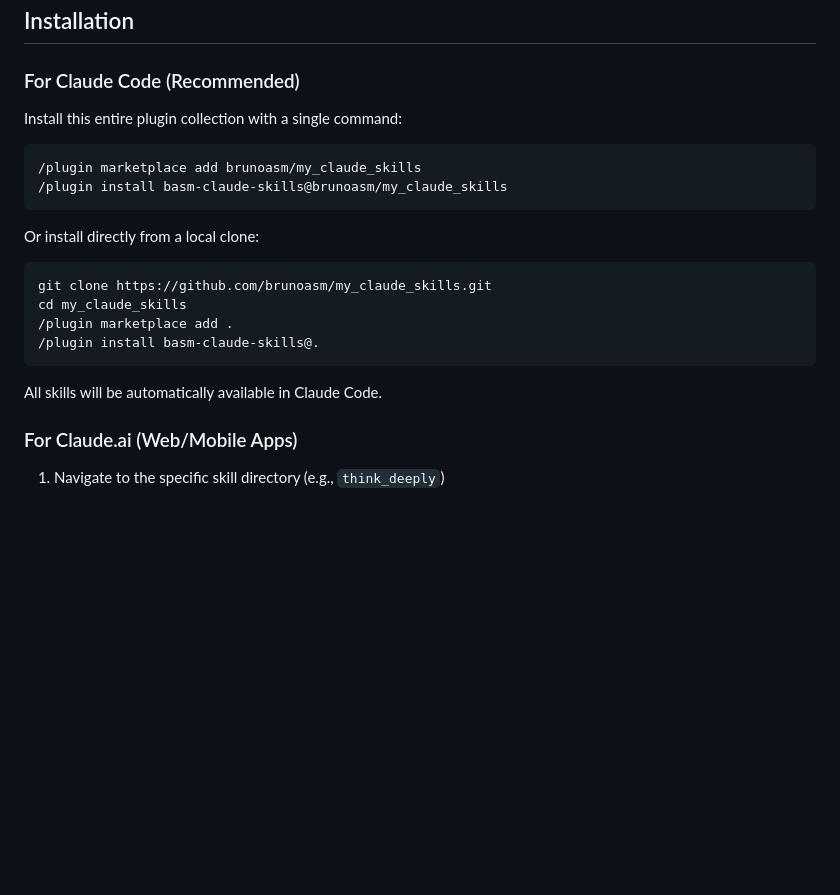
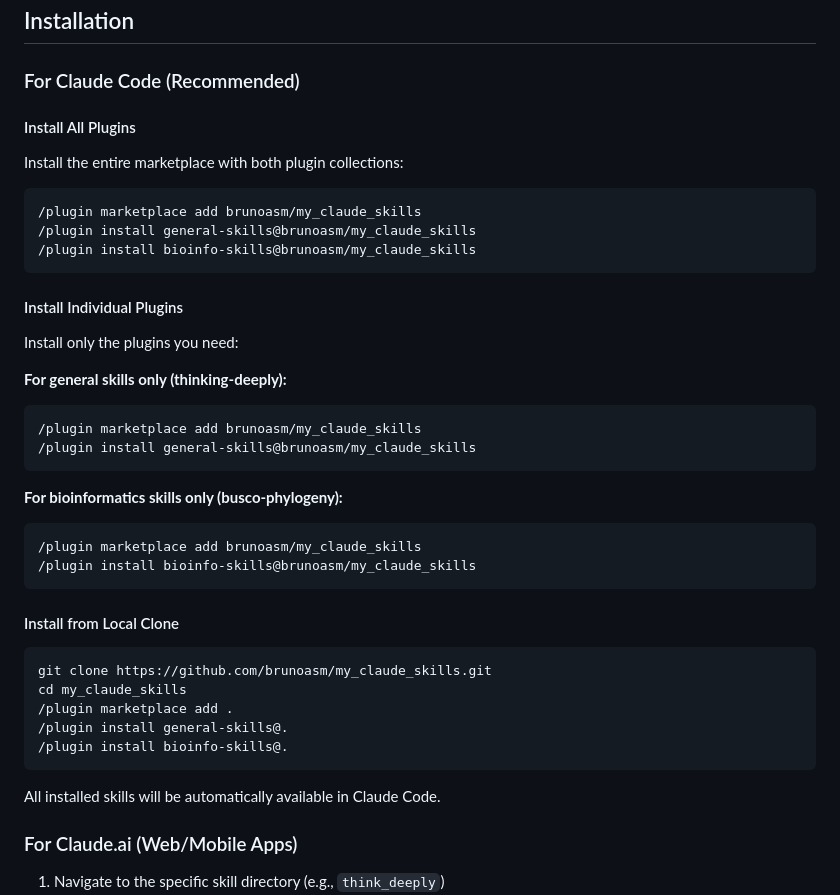
Before and after one commit to brunoasm/claude_deepthink, a Markdown page: README.md, the part around the change. Drawn GitHub-style; blank space fills up the shorter version.

Commit message:
Add instructions for installing individual plugins
- Separate installation instructions for all plugins vs individual plugins
- Users can now install only general-skills or bioinfo-skills if desired
- Clarify that marketplace only needs to be added once

🤖 Generated with [Claude Code](https://claude.com/claude-code)

Co-Authored-By: Claude <noreply@anthropic.com>

````diff
--- a/README.md
+++ b/README.md
@@ -56,23 +56,43 @@ Claude skills are custom instructions that modify how Claude behaves in specific
 
 ### For Claude Code (Recommended)
 
-Install this entire plugin collection with a single command:
+#### Install All Plugins
+
+Install the entire marketplace with both plugin collections:
 
 ```bash
 /plugin marketplace add brunoasm/my_claude_skills
-/plugin install basm-claude-skills@brunoasm/my_claude_skills
+/plugin install general-skills@brunoasm/my_claude_skills
+/plugin install bioinfo-skills@brunoasm/my_claude_skills
 ```
 
-Or install directly from a local clone:
+#### Install Individual Plugins
+
+Install only the plugins you need:
+
+**For general skills only (thinking-deeply):**
+```bash
+/plugin marketplace add brunoasm/my_claude_skills
+/plugin install general-skills@brunoasm/my_claude_skills
+```
+
+**For bioinformatics skills only (busco-phylogeny):**
+```bash
+/plugin marketplace add brunoasm/my_claude_skills
+/plugin install bioinfo-skills@brunoasm/my_claude_skills
+```
+
+#### Install from Local Clone
 
 ```bash
 git clone https://github.com/brunoasm/my_claude_skills.git
 cd my_claude_skills
 /plugin marketplace add .
-/plugin install basm-claude-skills@.
+/plugin install general-skills@.
+/plugin install bioinfo-skills@.
 ```
 
-All skills will be automatically available in Claude Code.
+All installed skills will be automatically available in Claude Code.
 
 ### For Claude.ai (Web/Mobile Apps)
 
````
